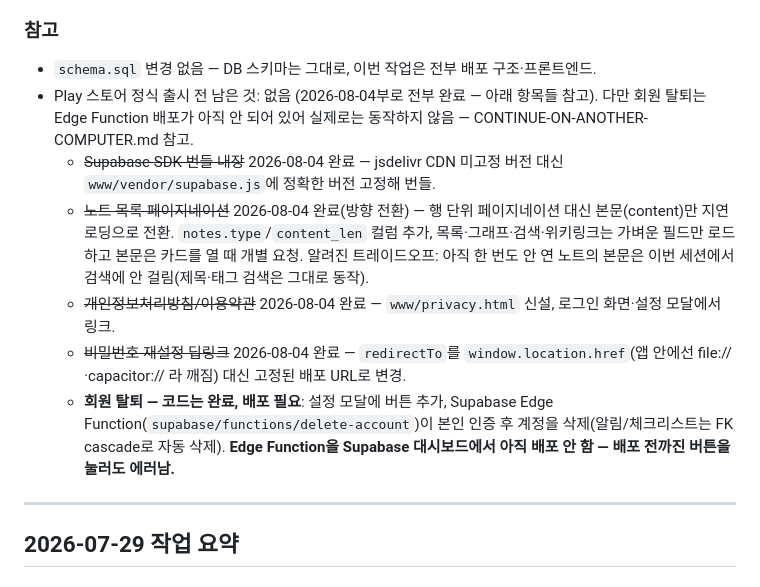
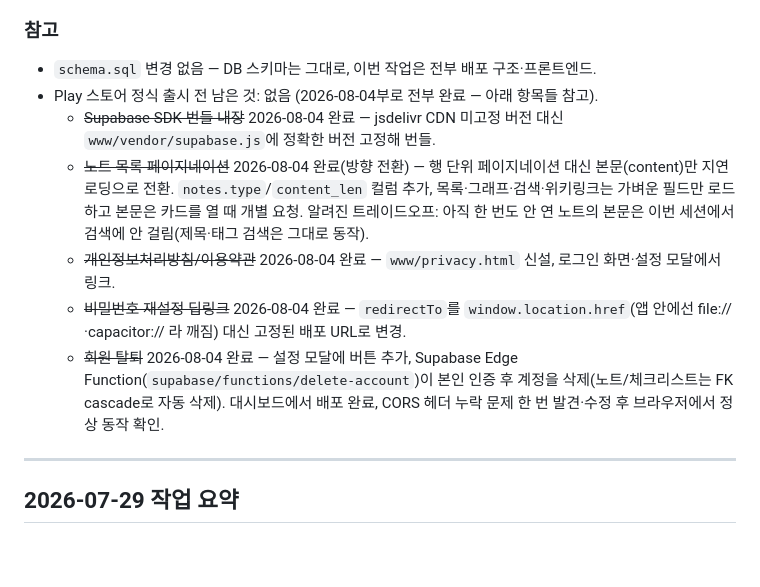
Before and after one commit to SpecialBee/NoteApp, a Markdown page: CHANGELOG.md, the part around the change. GitHub-like rendering; blank space fills up the shorter version.

Commit message:
Mark account deletion checklist item complete

```diff
--- a/CHANGELOG.md
+++ b/CHANGELOG.md
@@ -42,12 +42,12 @@
 
 ### 참고
 - `schema.sql` 변경 없음 — DB 스키마는 그대로, 이번 작업은 전부 배포 구조·프론트엔드.
-- Play 스토어 정식 출시 전 남은 것: 없음 (2026-08-04부로 전부 완료 — 아래 항목들 참고). 다만 회원 탈퇴는 Edge Function 배포가 아직 안 되어 있어 실제로는 동작하지 않음 — CONTINUE-ON-ANOTHER-COMPUTER.md 참고.
+- Play 스토어 정식 출시 전 남은 것: 없음 (2026-08-04부로 전부 완료 — 아래 항목들 참고).
   - ~~Supabase SDK 번들 내장~~ 2026-08-04 완료 — jsdelivr CDN 미고정 버전 대신 `www/vendor/supabase.js`에 정확한 버전 고정해 번들.
   - ~~노트 목록 페이지네이션~~ 2026-08-04 완료(방향 전환) — 행 단위 페이지네이션 대신 본문(content)만 지연 로딩으로 전환. `notes.type`/`content_len` 컬럼 추가, 목록·그래프·검색·위키링크는 가벼운 필드만 로드하고 본문은 카드를 열 때 개별 요청. 알려진 트레이드오프: 아직 한 번도 안 연 노트의 본문은 이번 세션에서 검색에 안 걸림(제목·태그 검색은 그대로 동작).
   - ~~개인정보처리방침/이용약관~~ 2026-08-04 완료 — `www/privacy.html` 신설, 로그인 화면·설정 모달에서 링크.
   - ~~비밀번호 재설정 딥링크~~ 2026-08-04 완료 — `redirectTo`를 `window.location.href`(앱 안에선 file://·capacitor:// 라 깨짐) 대신 고정된 배포 URL로 변경.
-  - **회원 탈퇴 — 코드는 완료, 배포 필요**: 설정 모달에 버튼 추가, Supabase Edge Function(`supabase/functions/delete-account`)이 본인 인증 후 계정을 삭제(알림/체크리스트는 FK cascade로 자동 삭제). **Edge Function을 Supabase 대시보드에서 아직 배포 안 함 — 배포 전까진 버튼을 눌러도 에러남.**
+  - ~~회원 탈퇴~~ 2026-08-04 완료 — 설정 모달에 버튼 추가, Supabase Edge Function(`supabase/functions/delete-account`)이 본인 인증 후 계정을 삭제(노트/체크리스트는 FK cascade로 자동 삭제). 대시보드에서 배포 완료, CORS 헤더 누락 문제 한 번 발견·수정 후 브라우저에서 정상 동작 확인.
 
 ---
 
```
Also changed, not shown: CONTINUE-ON-ANOTHER-COMPUTER.md (+2 -6 lines).
